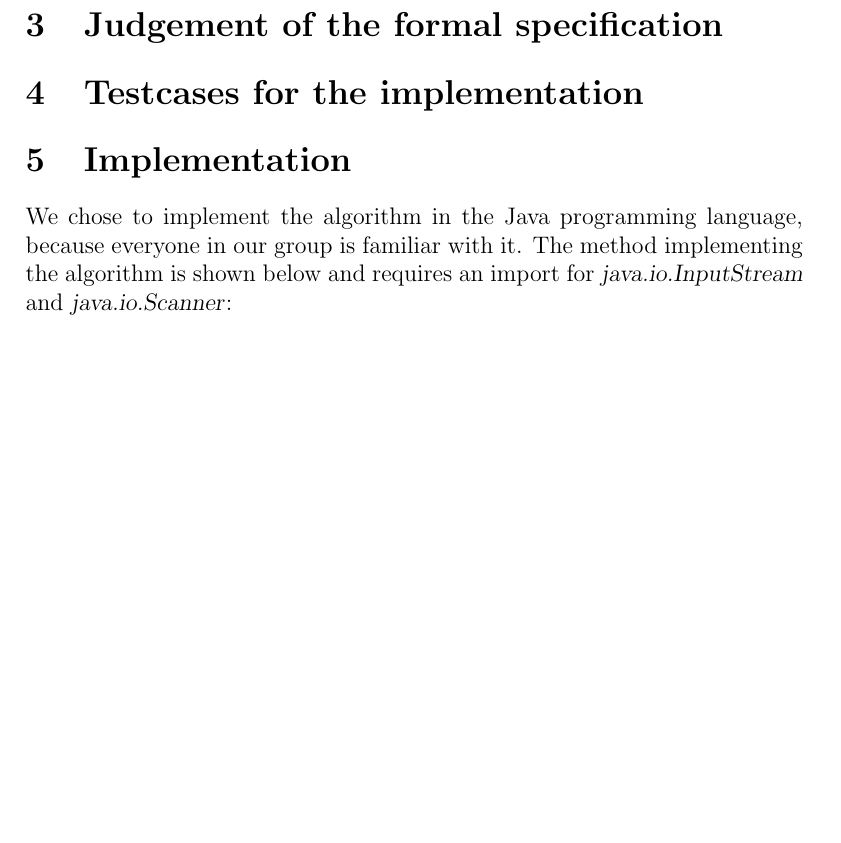
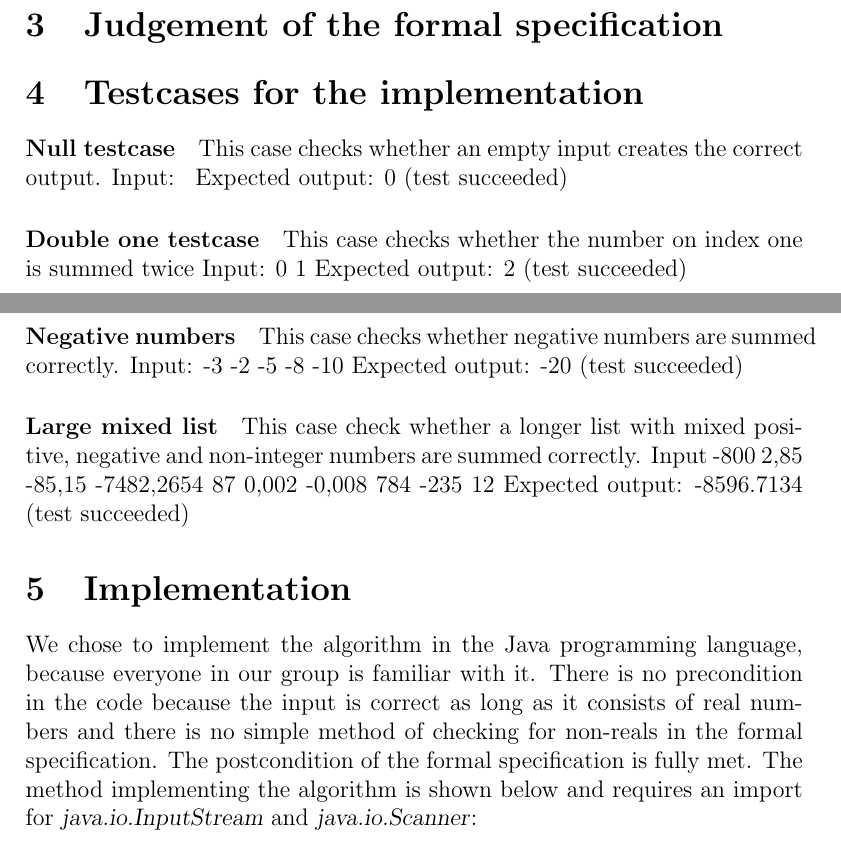
Before and after one commit to timvdalen/OGO-2.2, a LaTeX paper (Deliverable1/1a/report/report.tex): part of page 2 of 3 before the commit and two parts of pages 2 and 3 of 4 after it, the two joined at a grey line, cut so that both start at the same text, the shorter picture padded with empty space. Compiled offline with pdfLaTeX; a LaTeX package or settings file that is missing is left out.

Commit message:
Added testcases to report and deleted temporary latex files

```diff
--- a/Deliverable1/1a/report/report.tex
+++ b/Deliverable1/1a/report/report.tex
@@ -68,8 +68,28 @@ output! = sum(selectfibindices(input?))
 
 \section{Testcases for the implementation}
 
+\paragraph{Null testcase}
+This case checks whether an empty input creates the correct output.
+Input: {}
+Expected output: 0 (test succeeded)
+
+\paragraph{Double one testcase}
+This case checks whether the number on index one is summed twice
+Input: {0 1}
+Expected output: 2 (test succeeded)
+
+\paragraph{Negative numbers}
+This case checks whether negative numbers are summed correctly.
+Input: {-3 -2 -5 -8 -10}
+Expected output: -20 (test succeeded)
+
+\paragraph{Large mixed list}
+This case check whether a longer list with mixed positive, negative and non-integer numbers are summed correctly.
+Input {-800 2,85 -85,15 -7482,2654 87 0,002 -0,008 784 -235 12}
+Expected output: -8596.7134 (test succeeded)
+
 \section{Implementation}
-We chose to implement the algorithm in the Java programming language, because everyone in our group is familiar with it. The method implementing the algorithm is shown below and requires an import for \textsl{java.io.InputStream} and \textsl{java.io.Scanner}:
+We chose to implement the algorithm in the Java programming language, because everyone in our group is familiar with it. There is no precondition in the code because the input is correct as long as it consists of real numbers and there is no simple method of checking for non-reals in the formal specification. The postcondition of the formal specification is fully met. The method implementing the algorithm is shown below and requires an import for \textsl{java.io.InputStream} and \textsl{java.io.Scanner}:
 
 \begin{lstlisting}[language=java]
 /**
```
Also changed, not shown: Deliverable1/1a/report/report.bbl (deleted), Deliverable1/1a/report/report.pdf, 5 other files.
